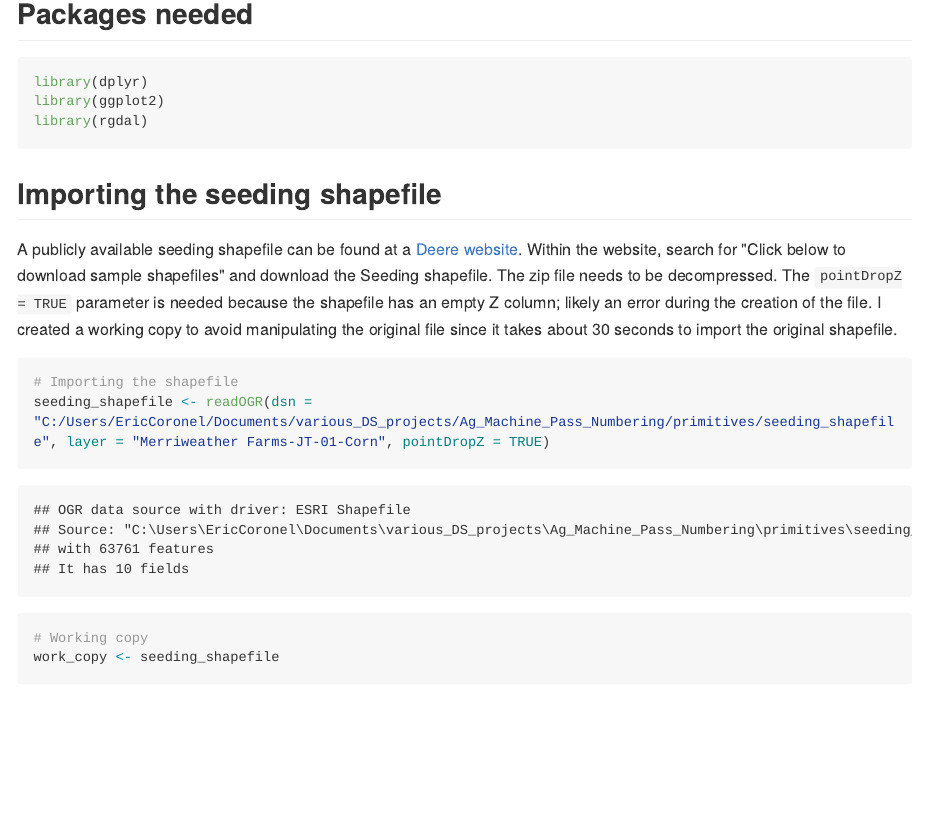
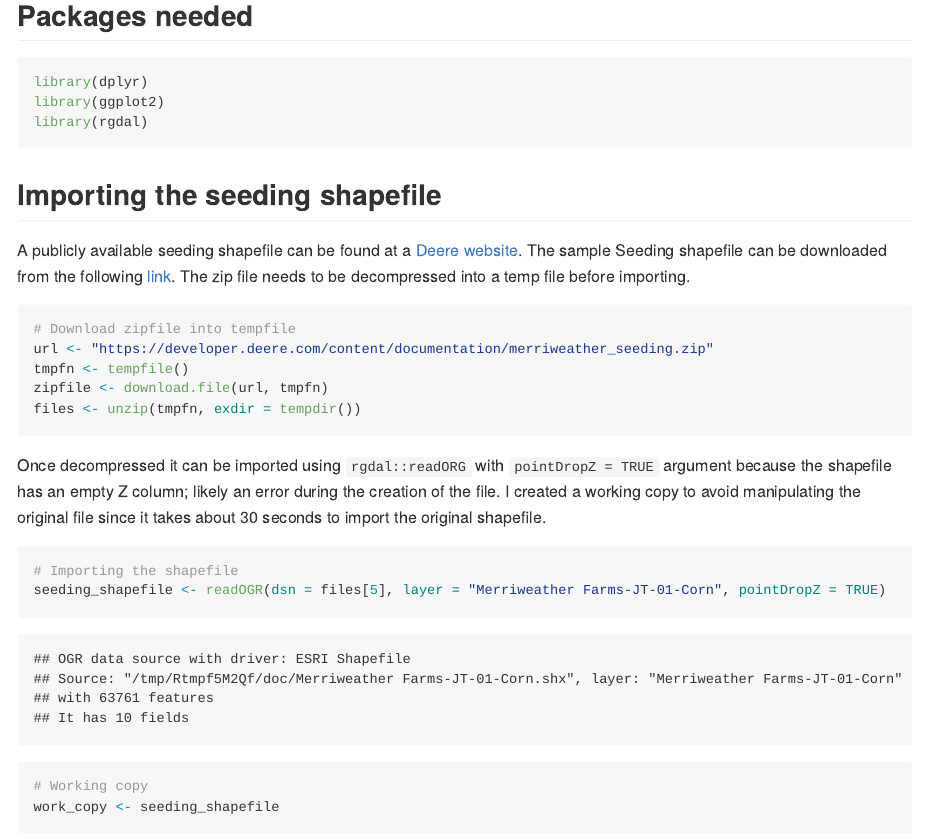
Before and after one commit to ecorone2/Ag_Machine_Pass_Numbering, an R Markdown document (Process_script.Rmd): the page in a window 1100 px wide, from 370 px down before the commit and from 400 px down after it, so that both start at the same text. The pictures show the output file Process_script.md that the author committed with the source, drawn offline in the style of GitHub; long lines of code are wrapped.

Commit message:
making sample date import reproducible (#1)
* I see some changes were automatic due to dynamic wrapping of text.

My contribution was under importing file section. I've included direct link to donwload zipfile and unzip it into a temp folder.

* I see some changes were automatic due to dynamic wrapping of text.

My contribution was under importing file section. I've included direct link to donwload zipfile and unzip it into a temp folder.

````diff
--- a/Process_script.Rmd
+++ b/Process_script.Rmd
@@ -25,17 +25,24 @@ library(rgdal)
 
 ## Importing the seeding shapefile
 
-A publicly available seeding shapefile can be found at a [Deere website](https://developer.deere.com/#!documentation&doc=.%2Fmyjohndeere%2FfieldOperations.htm&anchor=). Within the website, search for "Click below to download sample shapefiles" and download the Seeding shapefile. The zip file needs to be decompressed. The `pointDropZ = TRUE` parameter is needed because the shapefile has an empty Z column; likely an error during the creation of the file.
-I created a working copy to avoid manipulating the original file since it takes about 30 seconds to import the original shapefile.
+A publicly available seeding shapefile can be found at a [Deere website](https://developer.deere.com/#!documentation&doc=.%2Fmyjohndeere%2FfieldOperations.htm&anchor=). The sample Seeding shapefile can be downloaded from the following [link](https://developer.deere.com/content/documentation/merriweather_seeding.zip). The zip file needs to be decompressed into a temp file before importing.
 
 ```{r import, eval = T}
+# Download zipfile into tempfile
+url <- "https://developer.deere.com/content/documentation/merriweather_seeding.zip"
+tmpfn <- tempfile()
+zipfile <- download.file(url, tmpfn)
+files <- unzip(tmpfn, exdir = tempdir())
+```
 
+Once decompressed it can be imported using `rgdal::readORG` with `pointDropZ = TRUE` argument because the shapefile has an empty Z column; likely an error during the creation of the file. I created a working copy to avoid manipulating the original file since it takes about 30 seconds to import the original shapefile.
+
+```{r}
 # Importing the shapefile
-seeding_shapefile <- readOGR(dsn = "C:/Users/EricCoronel/Documents/various_DS_projects/Ag_Machine_Pass_Numbering/primitives/seeding_shapefile", layer = "Merriweather Farms-JT-01-Corn", pointDropZ = TRUE)
+seeding_shapefile <- readOGR(dsn = files[5], layer = "Merriweather Farms-JT-01-Corn", pointDropZ = TRUE)
 
 # Working copy
 work_copy <- seeding_shapefile
-
 ```
 
 ## First processing
````
Also changed, not shown: Process_script.md, Process_script_files/figure-gfm/plotting-1.png (added), Process_script_files/figure-gfm/plotting-2.png (added), Process_script.Rmd (3 more changed lines).
